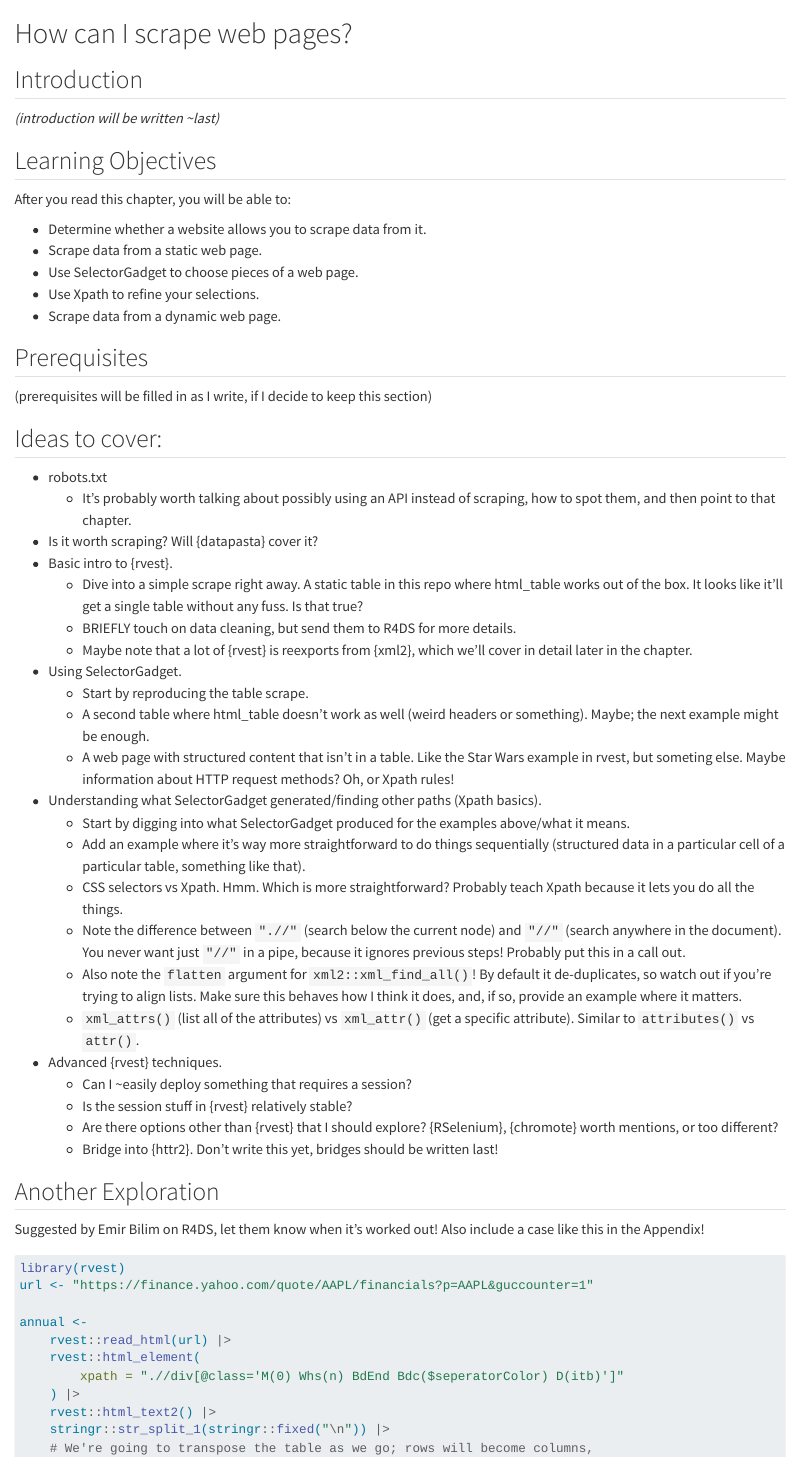
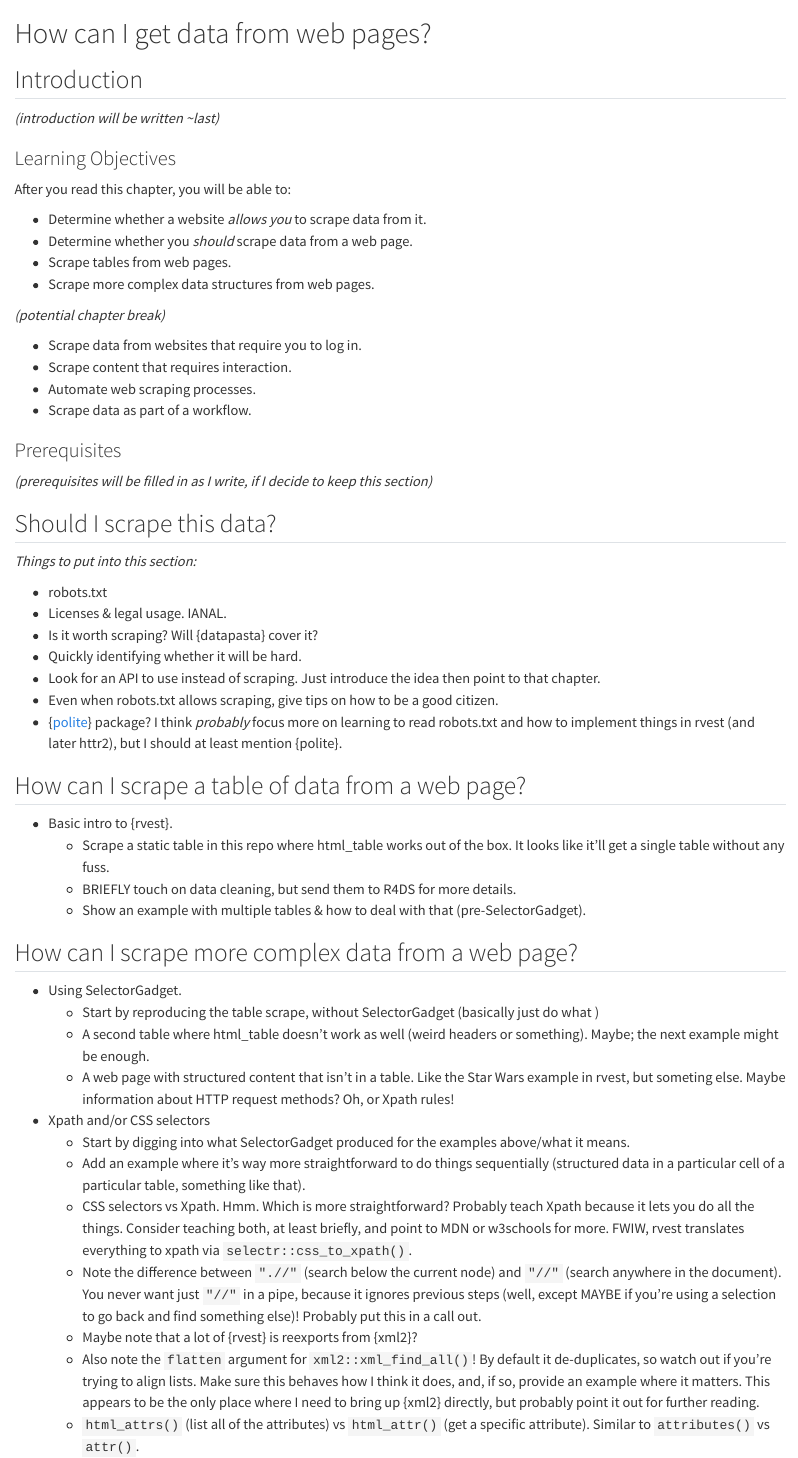
Before and after one commit to jonthegeek/wapir, a Quarto document (rvest.qmd): the page in a window 1100 px wide, from its top. Rendered offline with R 4.5, knitr and Pandoc in place of Quarto, with nearby package versions; some code elsewhere in the file could not run offline.

Commit message:
Apply suggestions from R4DS and Mastodon.
Closes #18.

```diff
--- a/rvest.qmd
+++ b/rvest.qmd
@@ -1,43 +1,65 @@
-# How can I scrape web pages? {#sec-rvest}
+# How can I get data from web pages? {#sec-rvest}
 
 ## Introduction
 
 *(introduction will be written \~last)*
 
-## Learning Objectives
+### Learning Objectives
 
 After you read this chapter, you will be able to:
 
--   Determine whether a website allows you to scrape data from it.
--   Scrape data from a static web page.
--   Use SelectorGadget to choose pieces of a web page.
--   Use Xpath to refine your selections.
--   Scrape data from a dynamic web page.
+-   Determine whether a website *allows you* to scrape data from it.
+-   Determine whether you *should* scrape data from a web page.
+-   Scrape tables from web pages.
+-   Scrape more complex data structures from web pages.
 
-## Prerequisites
+*(potential chapter break)*
 
-(prerequisites will be filled in as I write, if I decide to keep this section)
+-   Scrape data from websites that require you to log in.
+-   Scrape content that requires interaction.
+-   Automate web scraping processes.
+-   Scrape data as part of a workflow.
+
+### Prerequisites
+
+*(prerequisites will be filled in as I write, if I decide to keep this section)*
+
+## Should I scrape this data?
+
+*Things to put into this section:*
+
+-   robots.txt
+-   Licenses & legal usage. IANAL.
+-   Is it worth scraping? Will {datapasta} cover it?
+-   Quickly identifying whether it will be hard.
+-   Look for an API to use instead of scraping. Just introduce the idea then point to that chapter.
+-   Even when robots.txt allows scraping, give tips on how to be a good citizen.
+-   {[polite](https://dmi3kno.github.io/polite/index.html)} package? I think *probably* focus more on learning to read robots.txt and how to implement things in rvest (and later httr2), but I should at least mention {polite}.
+
+## How can I scrape a table of data from a web page?
+
+-   Basic intro to {rvest}.
+    -   Scrape a static table in this repo where html_table works out of the box. It looks like it'll get a single table without any fuss.
+    -   BRIEFLY touch on data cleaning, but send them to R4DS for more details.
+    -   Show an example with multiple tables & how to deal with that (pre-SelectorGadget).
+
+## How can I scrape more complex data from a web page?
+
+-   Using SelectorGadget.
+    -   Start by reproducing the table scrape, without SelectorGadget (basically just do what )
+    -   A second table where html_table doesn't work as well (weird headers or something). Maybe; the next example might be enough.
+    -   A web page with structured content that isn't in a table. Like the Star Wars example in rvest, but someting else. Maybe information about HTTP request methods? Oh, or Xpath rules!
+-   Xpath and/or CSS selectors
+    -   Start by digging into what SelectorGadget produced for the examples above/what it means.
+    -   Add an example where it's way more straightforward to do things sequentially (structured data in a particular cell of a particular table, something like that).
+    -   CSS selectors vs Xpath. Hmm. Which is more straightforward? Probably teach Xpath because it lets you do all the things. Consider teaching both, at least briefly, and point to MDN or w3schools for more. FWIW, rvest translates everything to xpath via `selectr::css_to_xpath()`.
+    -   Note the difference between `".//"` (search below the current node) and `"//"` (search anywhere in the document). You never want just `"//"` in a pipe, because it ignores previous steps (well, except MAYBE if you're using a selection to go back and find something else)! Probably put this in a call out.
+    -   Maybe note that a lot of {rvest} is reexports from {xml2}?
+    -   Also note the `flatten` argument for `xml2::xml_find_all()`! By default it de-duplicates, so watch out if you're trying to align lists. Make sure this behaves how I think it does, and, if so, provide an example where it matters. This appears to be the only place where I need to bring up {xml2} directly, but probably point it out for further reading.
+    -   `html_attrs()` (list all of the attributes) vs `html_attr()` (get a specific attribute). Similar to `attributes()` vs `attr()`.
+
 
 ## Ideas to cover:
 
--   robots.txt
-    -   It's probably worth talking about possibly using an API instead of scraping, how to spot them, and then point to that chapter.
--   Is it worth scraping? Will {datapasta} cover it?
--   Basic intro to {rvest}.
-    -   Dive into a simple scrape right away. A static table in this repo where html_table works out of the box. It looks like it'll get a single table without any fuss. Is that true?
-    -   BRIEFLY touch on data cleaning, but send them to R4DS for more details.
-    -   Maybe note that a lot of {rvest} is reexports from {xml2}, which we'll cover in detail later in the chapter.
--   Using SelectorGadget.
-    -   Start by reproducing the table scrape.
-    -   A second table where html_table doesn't work as well (weird headers or something). Maybe; the next example might be enough.
-    -   A web page with structured content that isn't in a table. Like the Star Wars example in rvest, but someting else. Maybe information about HTTP request methods? Oh, or Xpath rules!
--   Understanding what SelectorGadget generated/finding other paths (Xpath basics).
-    -   Start by digging into what SelectorGadget produced for the examples above/what it means.
-    -   Add an example where it's way more straightforward to do things sequentially (structured data in a particular cell of a particular table, something like that).
-    -   CSS selectors vs Xpath. Hmm. Which is more straightforward? Probably teach Xpath because it lets you do all the things.
-    -   Note the difference between `".//"` (search below the current node) and `"//"` (search anywhere in the document). You never want just `"//"` in a pipe, because it ignores previous steps! Probably put this in a call out.
-    -   Also note the `flatten` argument for `xml2::xml_find_all()`! By default it de-duplicates, so watch out if you're trying to align lists. Make sure this behaves how I think it does, and, if so, provide an example where it matters.
-    -   `xml_attrs()` (list all of the attributes) vs `xml_attr()` (get a specific attribute). Similar to `attributes()` vs `attr()`.
 -   Advanced {rvest} techniques.
     -   Can I \~easily deploy something that requires a session?
-    -   Is the session stuff in {rvest} relatively stable?
```
Also changed, not shown: rvest.qmd (11 more changed lines).
